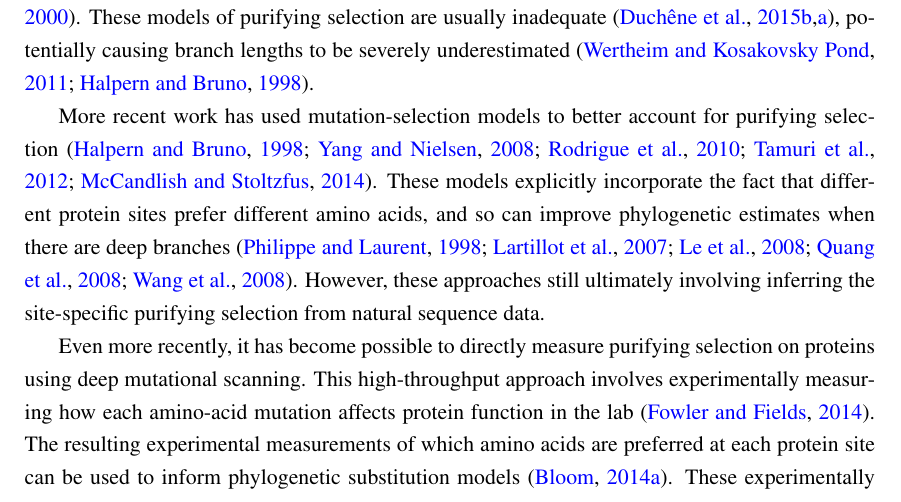
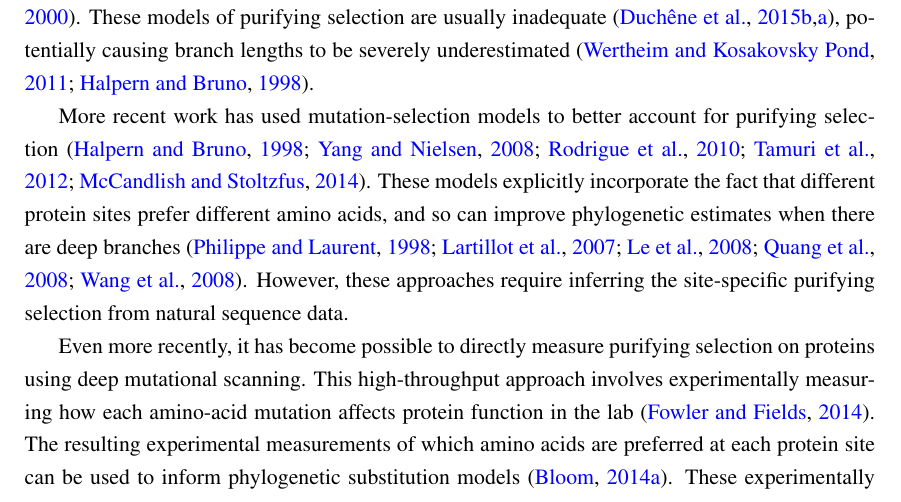
Before and after one commit to jbloomlab/divergence_timing_manuscript, a LaTeX paper (manuscript/manuscript.tex): part of page 2 of 38, cut so that both start at the same text. Compiled offline with pdfLaTeX.

Commit message:
fixed problematic sentence in Intro

```diff
--- a/manuscript/manuscript.tex
+++ b/manuscript/manuscript.tex
@@ -146,7 +146,7 @@ These models of purifying selection are usually inadequate~\citep{duchene2015sub
 
 More recent work has used mutation-selection models to better account for purifying selection~\citep{halpern1998evolutionary,yang2008mutation,rodrigue2010mutation,tamuri2012estimating,mccandlish2014modeling}.
 These models explicitly incorporate the fact that different protein sites prefer different amino acids, and so can improve phylogenetic estimates when there are deep branches~\citep{philippe1998good, lartillot2007suppression, le2008phylogenetic, si2008empirical, wang2008class}.
-However, these approaches still ultimately involving inferring the site-specific purifying selection from natural sequence data.
+However, these approaches require inferring the site-specific purifying selection from natural sequence data.
 
 Even more recently, it has become possible to directly measure purifying selection on proteins using deep mutational scanning.
 This high-throughput approach involves experimentally measuring how each amino-acid mutation affects protein function in the lab~\citep{fowler2014deep}.
```
